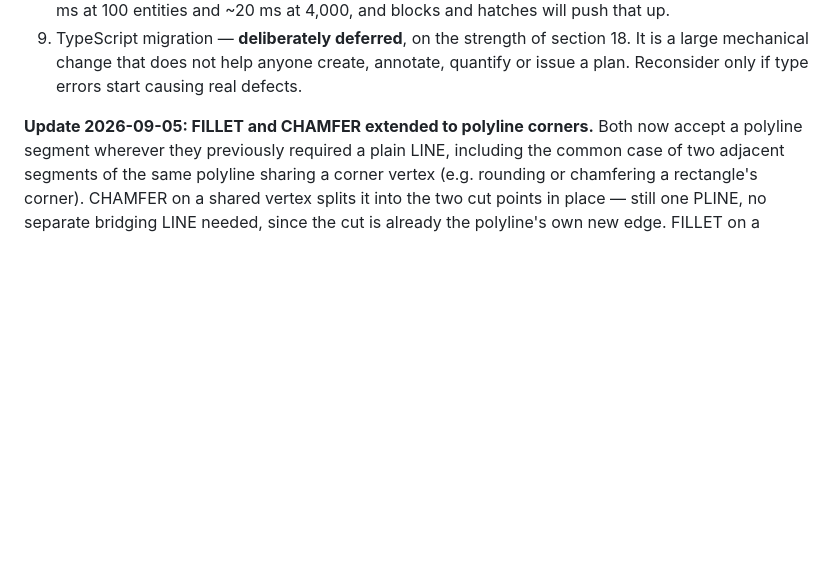
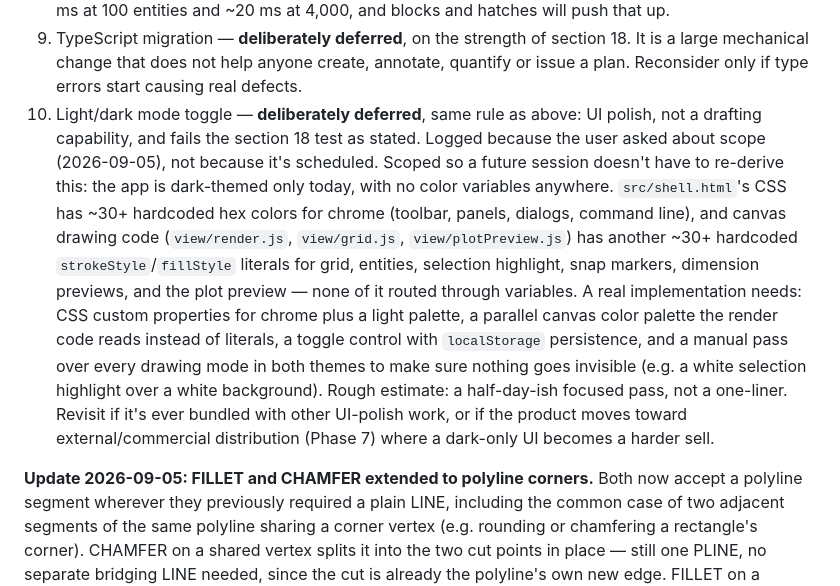
Before and after one commit to divincentis/zbCAD, a Markdown page: roadmap.md, the part around the change. Rendered like a GitHub page; blank space fills up the shorter version.

Commit message:
Document the light/dark mode deferral decision in the roadmap
Co-Authored-By: Claude Sonnet 5 <noreply@anthropic.com>
Claude-Session: https://claude.ai/code/session_018U8bSQBxJ4NFtwBnpasEEE

```diff
--- a/roadmap.md
+++ b/roadmap.md
@@ -503,6 +503,26 @@ note). What's left:
    section 18. It is a large mechanical change that does not help anyone
    create, annotate, quantify or issue a plan. Reconsider only if type errors
    start causing real defects.
+10. Light/dark mode toggle — **deliberately deferred**, same rule as above:
+    UI polish, not a drafting capability, and fails the section 18 test as
+    stated. Logged because the user asked about scope (2026-09-05), not
+    because it's scheduled. Scoped so a future session doesn't have to
+    re-derive this: the app is dark-themed only today, with no color
+    variables anywhere. `src/shell.html`'s CSS has ~30+ hardcoded hex colors
+    for chrome (toolbar, panels, dialogs, command line), and canvas drawing
+    code (`view/render.js`, `view/grid.js`, `view/plotPreview.js`) has
+    another ~30+ hardcoded `strokeStyle`/`fillStyle` literals for grid,
+    entities, selection highlight, snap markers, dimension previews, and the
+    plot preview — none of it routed through variables. A real
+    implementation needs: CSS custom properties for chrome plus a light
+    palette, a parallel canvas color palette the render code reads instead
+    of literals, a toggle control with `localStorage` persistence, and a
+    manual pass over every drawing mode in both themes to make sure nothing
+    goes invisible (e.g. a white selection highlight over a white
+    background). Rough estimate: a half-day-ish focused pass, not a
+    one-liner. Revisit if it's ever bundled with other UI-polish work, or if
+    the product moves toward external/commercial distribution (Phase 7)
+    where a dark-only UI becomes a harder sell.
 
 **Update 2026-09-05: FILLET and CHAMFER extended to polyline corners.** Both
 now accept a polyline segment wherever they previously required a plain LINE,
```
